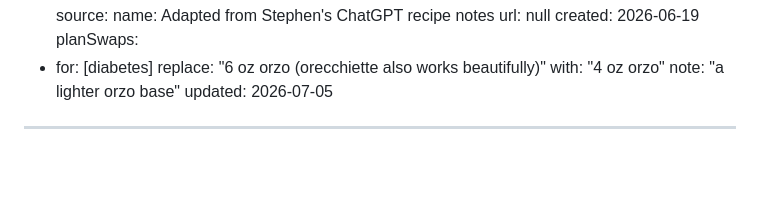
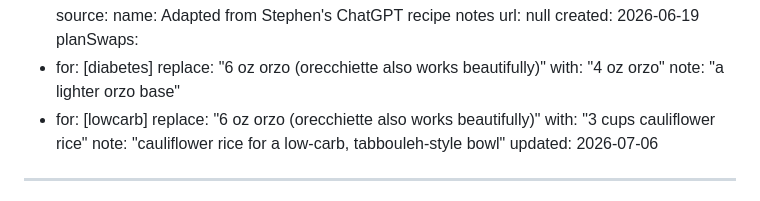
Before and after one commit to smj10j/cookbook, a Markdown page: recipes/greek-orzo-salad.md, the part around the change. Rendered like a GitHub page; blank space fills up the shorter version.

```diff
--- a/recipes/greek-orzo-salad.md
+++ b/recipes/greek-orzo-salad.md
@@ -79,7 +79,11 @@ planSwaps:
     replace: "6 oz orzo (orecchiette also works beautifully)"
     with: "4 oz orzo"
     note: "a lighter orzo base"
-updated: 2026-07-05
+  - for: [lowcarb]
+    replace: "6 oz orzo (orecchiette also works beautifully)"
+    with: "3 cups cauliflower rice"
+    note: "cauliflower rice for a low-carb, tabbouleh-style bowl"
+updated: 2026-07-06
 ---
 
 Stephen landed on a Greek salad — dressed just before serving so it stays crisp
```
Also changed, not shown: recipes/italian-chicken-pasta.md (+13 -1 lines), recipes/linguine-alle-vongole.md (+5 -1 lines).
